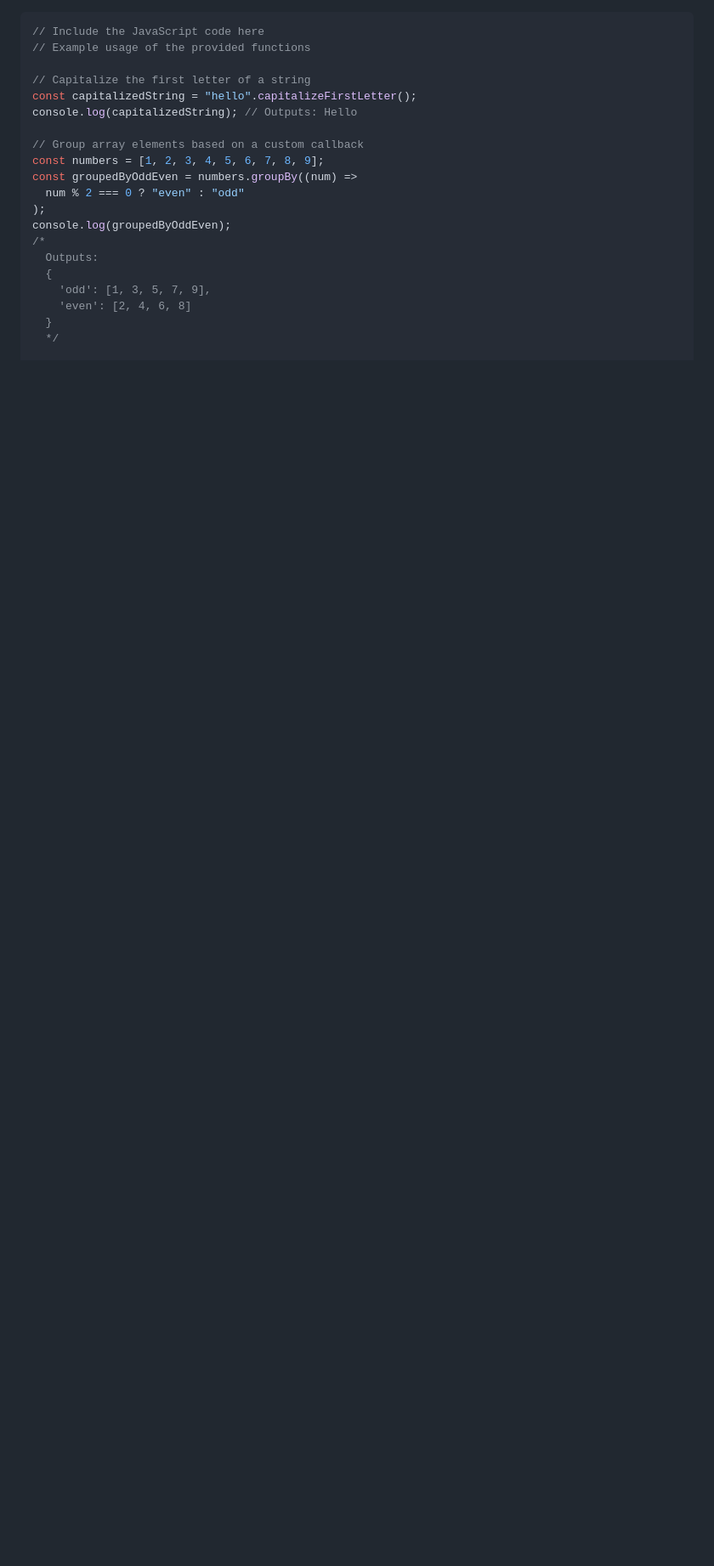
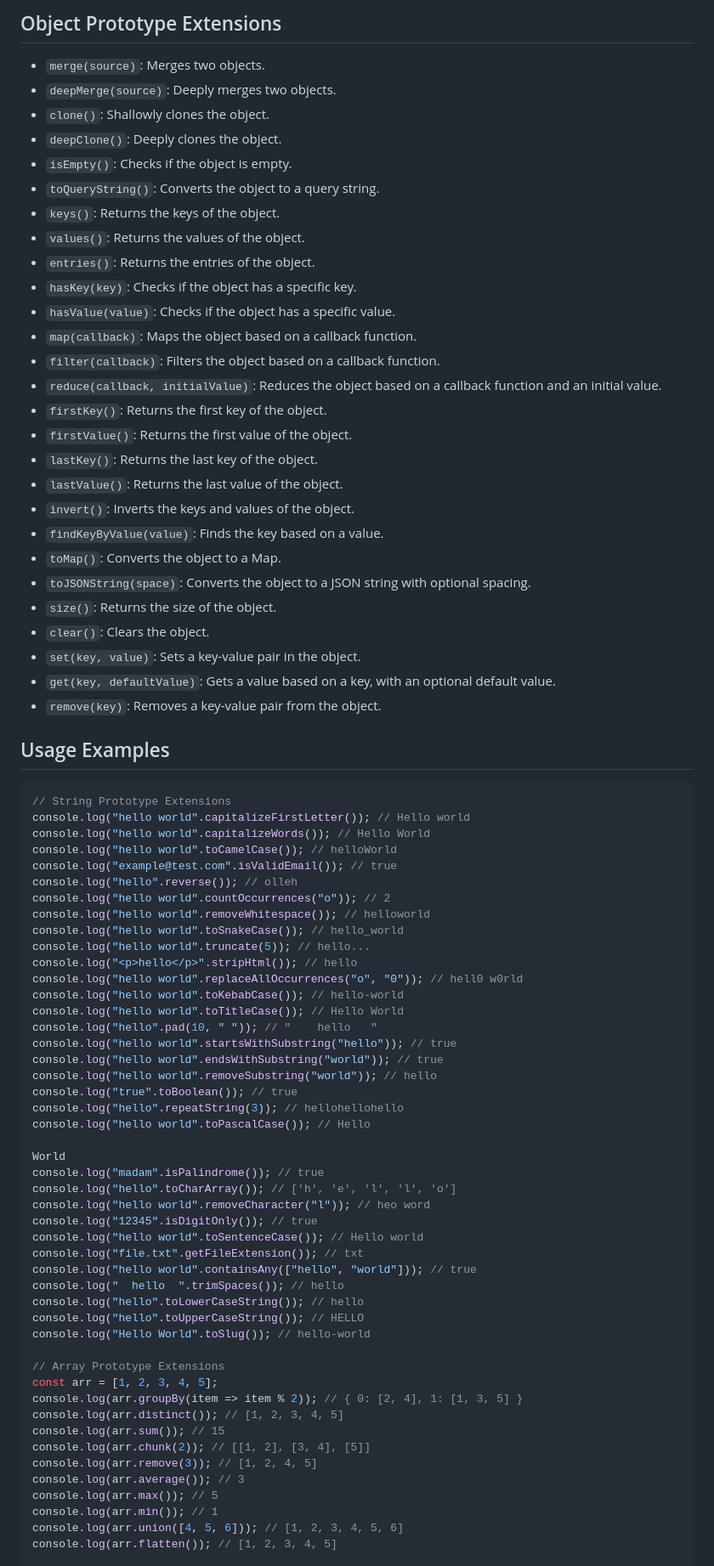
Before and after one commit to abhigdrv/javascript-extension, a Markdown page: README.md, the part around the change printed below. Shown: that part at 85% size. Rendered like a GitHub page; blank space fills up the shorter version.

Commit message:
docs: README updated

````diff
--- a/README.md
+++ b/README.md
@@ -39,23 +99,81 @@ Import the JavaScript extension script before using any of the provided function
+## Object Prototype Extensions
+
+- `merge(source)`: Merges two objects.
+- `deepMerge(source)`: Deeply merges two objects.
+- `clone()`: Shallowly clones the object.
+- `deepClone()`: Deeply clones the object.
+- `isEmpty()`: Checks if the object is empty.
+- `toQueryString()`: Converts the object to a query string.
+- `keys()`: Returns the keys of the object.
+- `values()`: Returns the values of the object.
+- `entries()`: Returns the entries of the object.
+- `hasKey(key)`: Checks if the object has a specific key.
+- `hasValue(value)`: Checks if the object has a specific value.
+- `map(callback)`: Maps the object based on a callback function.
+- `filter(callback)`: Filters the object based on a callback function.
+- `reduce(callback, initialValue)`: Reduces the object based on a callback function and an initial value.
+- `firstKey()`: Returns the first key of the object.
+- `firstValue()`: Returns the first value of the object.
+- `lastKey()`: Returns the last key of the object.
+- `lastValue()`: Returns the last value of the object.
+- `invert()`: Inverts the keys and values of the object.
+- `findKeyByValue(value)`: Finds the key based on a value.
+- `toMap()`: Converts the object to a Map.
+- `toJSONString(space)`: Converts the object to a JSON string with optional spacing.
+- `size()`: Returns the size of the object.
+- `clear()`: Clears the object.
+- `set(key, value)`: Sets a key-value pair in the object.
+- `get(key, defaultValue)`: Gets a value based on a key, with an optional default value.
+- `remove(key)`: Removes a key-value pair from the object.
+
+## Usage Examples
 
 ```javascript
-// Include the JavaScript code here
-// Example usage of the provided functions
+// String Prototype Extensions
+console.log("hello world".capitalizeFirstLetter()); // Hello world
+console.log("hello world".capitalizeWords()); // Hello World
+console.log("hello world".toCamelCase()); // helloWorld
+console.log("example@test.com".isValidEmail()); // true
+console.log("hello".reverse()); // olleh
+console.log("hello world".countOccurrences("o")); // 2
+console.log("hello world".removeWhitespace()); // helloworld
+console.log("hello world".toSnakeCase()); // hello_world
+console.log("hello world".truncate(5)); // hello...
+console.log("<p>hello</p>".stripHtml()); // hello
+console.log("hello world".replaceAllOccurrences("o", "0")); // hell0 w0rld
+console.log("hello world".toKebabCase()); // hello-world
+console.log("hello world".toTitleCase()); // Hello World
+console.log("hello".pad(10, " ")); // "    hello   "
+console.log("hello world".startsWithSubstring("hello")); // true
+console.log("hello world".endsWithSubstring("world")); // true
+console.log("hello world".removeSubstring("world")); // hello
+console.log("true".toBoolean()); // true
+console.log("hello".repeatString(3)); // hellohellohello
+console.log("hello world".toPascalCase()); // Hello
 
-// Capitalize the first letter of a string
-const capitalizedString = "hello".capitalizeFirstLetter();
-console.log(capitalizedString); // Outputs: Hello
+World
+console.log("madam".isPalindrome()); // true
+console.log("hello".toCharArray()); // ['h', 'e', 'l', 'l', 'o']
+console.log("hello world".removeCharacter("l")); // heo word
+console.log("12345".isDigitOnly()); // true
+console.log("hello world".toSentenceCase()); // Hello world
+console.log("file.txt".getFileExtension()); // txt
+console.log("hello world".containsAny(["hello", "world"])); // true
+console.log("  hello  ".trimSpaces()); // hello
+console.log("hello".toLowerCaseString()); // hello
+console.log("hello".toUpperCaseString()); // HELLO
+console.log("Hello World".toSlug()); // hello-world
 
-// Group array elements based on a custom callback
-const numbers = [1, 2, 3, 4, 5, 6, 7, 8, 9];
-const groupedByOddEven = numbers.groupBy((num) =>
-  num % 2 === 0 ? "even" : "odd"
-);
-console.log(groupedByOddEven);
-/*
-  Outputs:
-  {
-    'odd': [1, 3, 5, 7, 9],
-    'even': [2, 4, 6, 8]
-  }
-  */
+// Array Prototype Extensions
+const arr = [1, 2, 3, 4, 5];
+console.log(arr.groupBy(item => item % 2)); // { 0: [2, 4], 1: [1, 3, 5] }
+console.log(arr.distinct()); // [1, 2, 3, 4, 5]
+console.log(arr.sum()); // 15
+console.log(arr.chunk(2)); // [[1, 2], [3, 4], [5]]
+console.log(arr.remove(3)); // [1, 2, 4, 5]
+console.log(arr.average()); // 3
+console.log(arr.max()); // 5
+console.log(arr.min()); // 1
+console.log(arr.union([4, 5, 6])); // [1, 2, 3, 4, 5, 6]
+console.log(arr.flatten()); // [1, 2, 3, 4, 5]
 
````
Also changed, not shown: other parts of README.md (+101 -130 lines).
